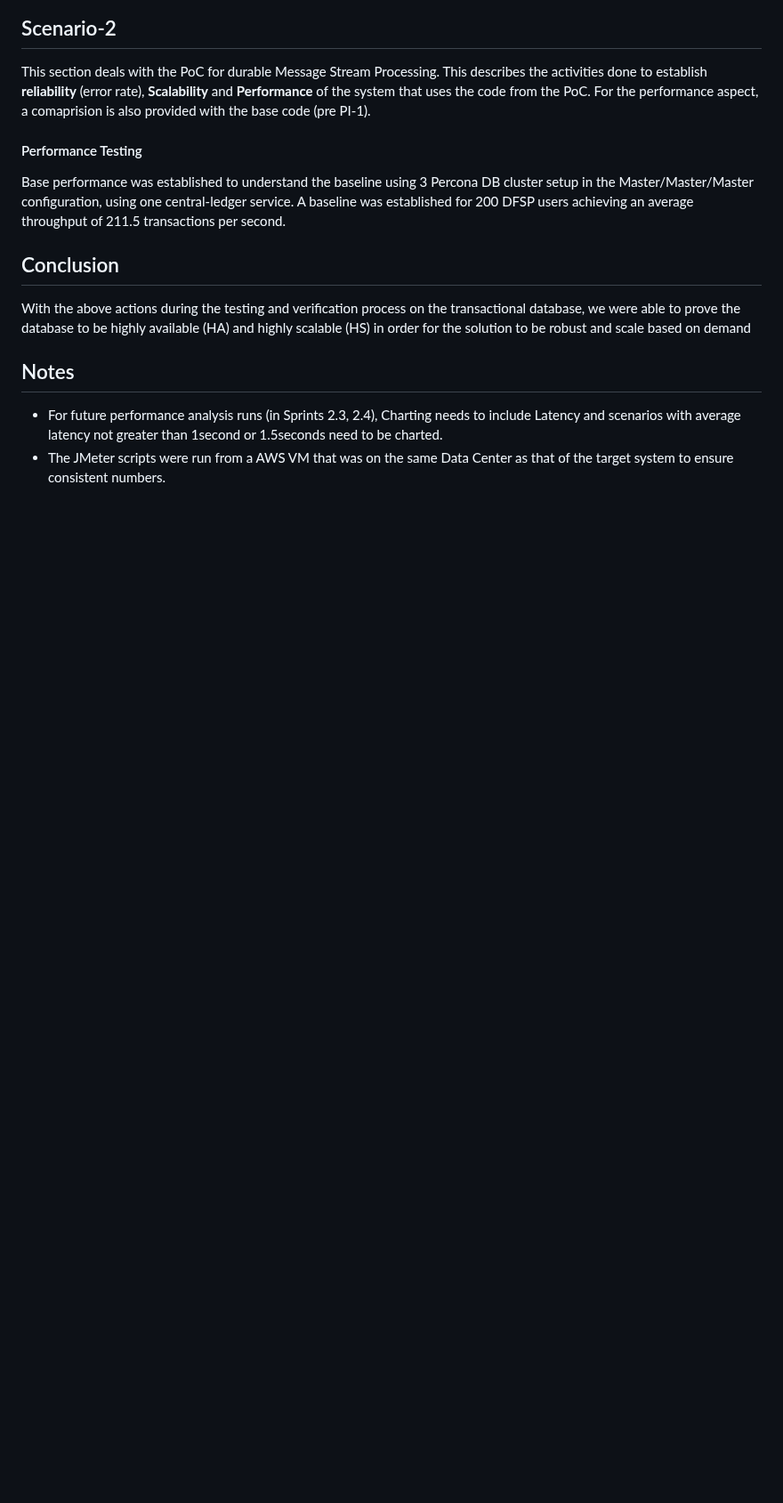
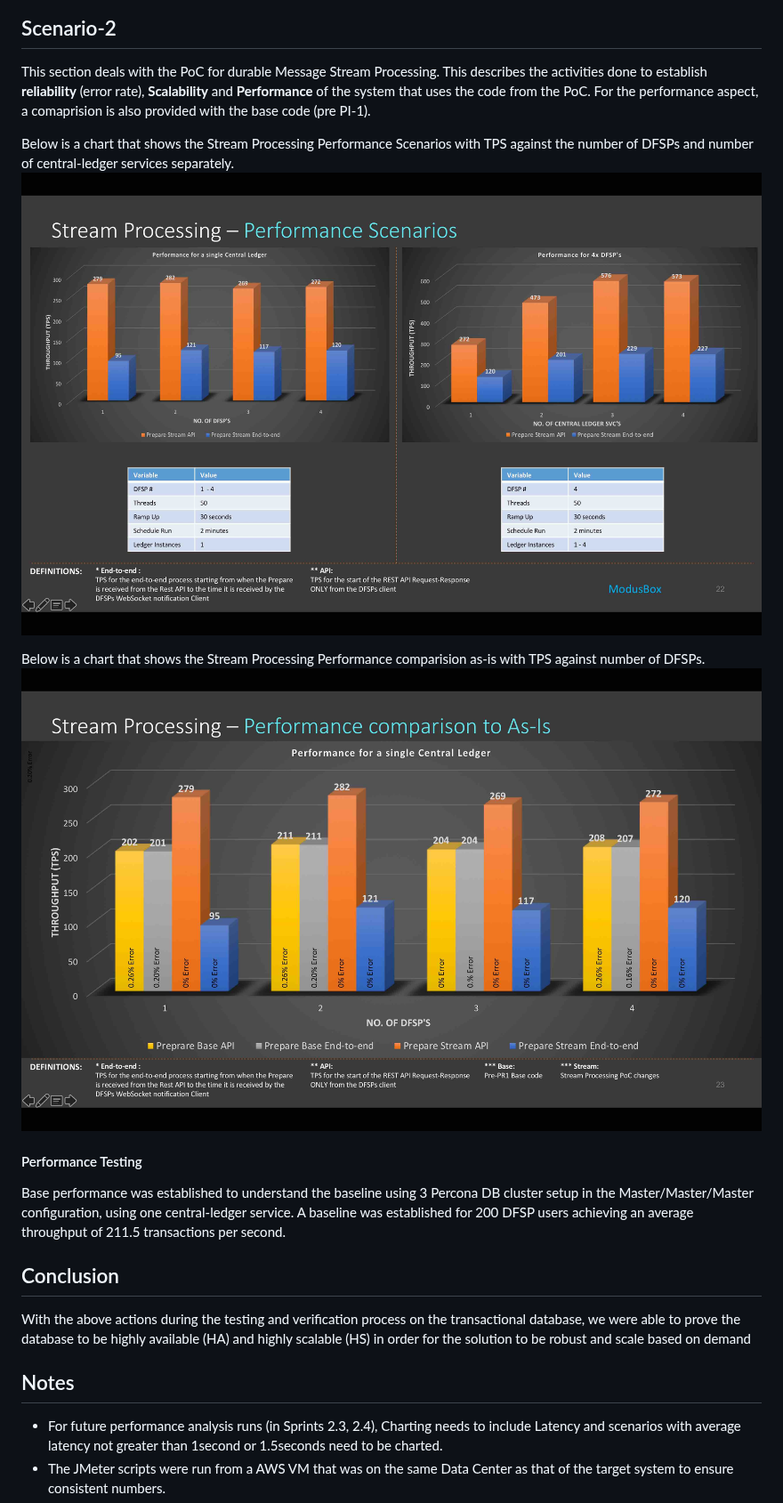
Before and after one commit to mojaloop/central-ledger, a Markdown page: PerformanceAndLatencyMetricsAndScenarios.md, the part around one of its changes. Shown at 89% size. Drawn GitHub-style; pictures changed too: metrics-images/StreamProcessing–PerformanceComparisonToAs-Is.jpg (added), metrics-images/StreamProcessing–PerformanceScenarios.jpg (added); blank space fills up the shorter version.

Commit message:
Draft-5

```diff
--- a/PerformanceAndLatencyMetricsAndScenarios.md
+++ b/PerformanceAndLatencyMetricsAndScenarios.md
@@ -59,6 +62,12 @@ A linear increase with the increase in central-ledger instances on Kubernetes an
 ## Scenario-2
 This section deals with the PoC for durable Message Stream Processing. This describes the activities done to establish **reliability** (error rate), **Scalability** and **Performance** of the system that uses the code from the PoC. For the performance aspect, a comaprision is also provided with the base code (pre PI-1).
 
+Below is a chart that shows the Stream Processing Performance Scenarios with TPS against the number of DFSPs and number of central-ledger services separately.
+![Here is a chart that shows the performance metrics](/metrics-images/StreamProcessing–PerformanceScenarios.jpg)
+
+Below is a chart that shows the Stream Processing Performance comparision as-is with TPS against number of DFSPs.
+![Here is a chart that shows the performance metrics](/metrics-images/StreamProcessing–PerformanceComparisonToAs-Is.jpg)
+
 #### Performance Testing
 Base performance was established to understand the baseline using 3 Percona DB cluster setup in the Master/Master/Master configuration, using one central-ledger service.
 A baseline was established for 200 DFSP users achieving an average throughput of 211.5 transactions per second.
```
Also changed, not shown: other parts of PerformanceAndLatencyMetricsAndScenarios.md (+3 -0 lines), metrics-images/SystemOverview_PoC_HA_Scalability.jpg (added).
